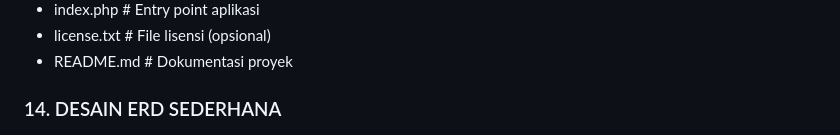
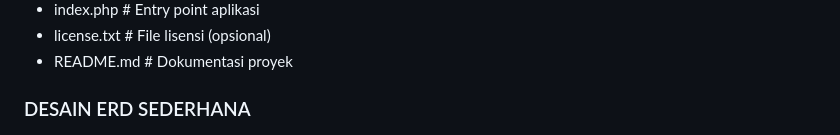
Before and after one commit to WinaOktaria/Project-Test-Practical-Sistem-Manajemen-Gudang-Sederhana-WinaOktaria, a Markdown page: README.md, the part around the change. Drawn GitHub-style.

```diff
--- a/README.md
+++ b/README.md
@@ -42,7 +42,7 @@ INVENTORI_PROJECT/
 -  license.txt # File lisensi (opsional)
 - README.md # Dokumentasi proyek
 
-### 14. DESAIN ERD SEDERHANA
+### DESAIN ERD SEDERHANA
 ![App Screenshot](images/ERD_INVENTORY.drawio.png)
 
 ## ⚙️ Fitur Utama
```
